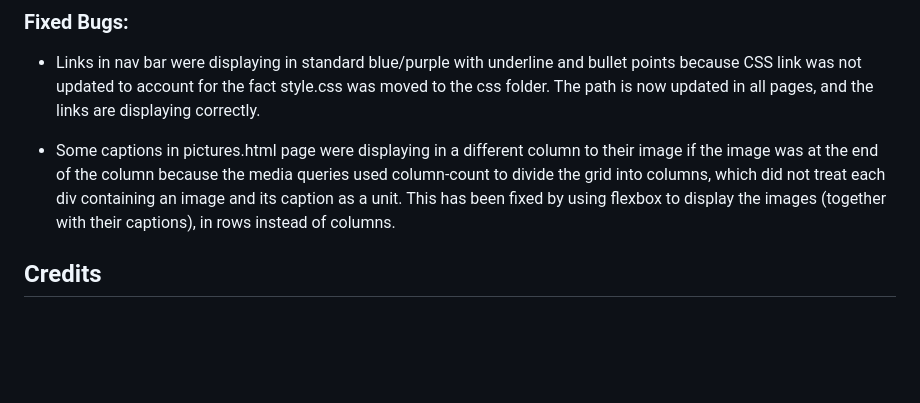
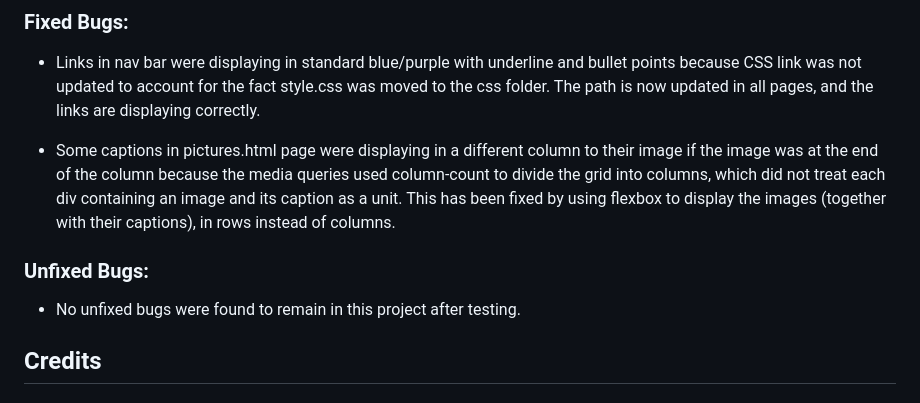
Before and after one commit to aaronodonoghue96/welcome-to-cork, a Markdown page: README.md, the part around the change. GitHub-like rendering; blank space fills up the shorter version.

Commit message:
Add section about unfixed bugs to readme

```diff
--- a/README.md
+++ b/README.md
@@ -43,6 +43,8 @@ All of the above were also tested by manually resizing the browser window, which
 
 - Some captions in pictures.html page were displaying in a different column to their image if the image was at the end of the column because the media queries used column-count to divide the grid into columns, which did not treat each div containing an image and its caption as a unit. This has been fixed by using flexbox to display the images (together with their captions), in rows instead of columns.
 
+### Unfixed Bugs:
+- No unfixed bugs were found to remain in this project after testing.
 
 ## Credits
 
```
